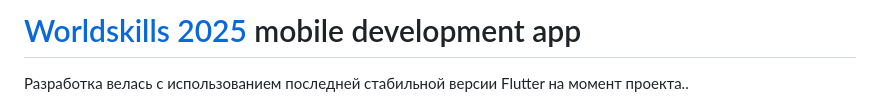
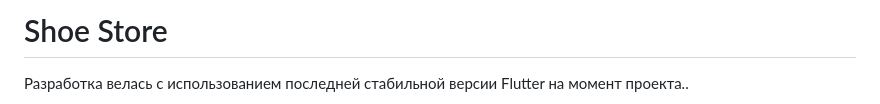
Before and after one commit to W1nterK/Shoe_store, a Markdown page: README.md, the part around the change. GitHub-like rendering.

```diff
--- a/README.md
+++ b/README.md
@@ -1,4 +1,4 @@
-# [Worldskills 2025](https://pro.firpo.ru/)  mobile development app
+# Shoe Store
 
 <p>Разработка велась с использованием последней стабильной версии Flutter на момент проекта..</p>
 
```
